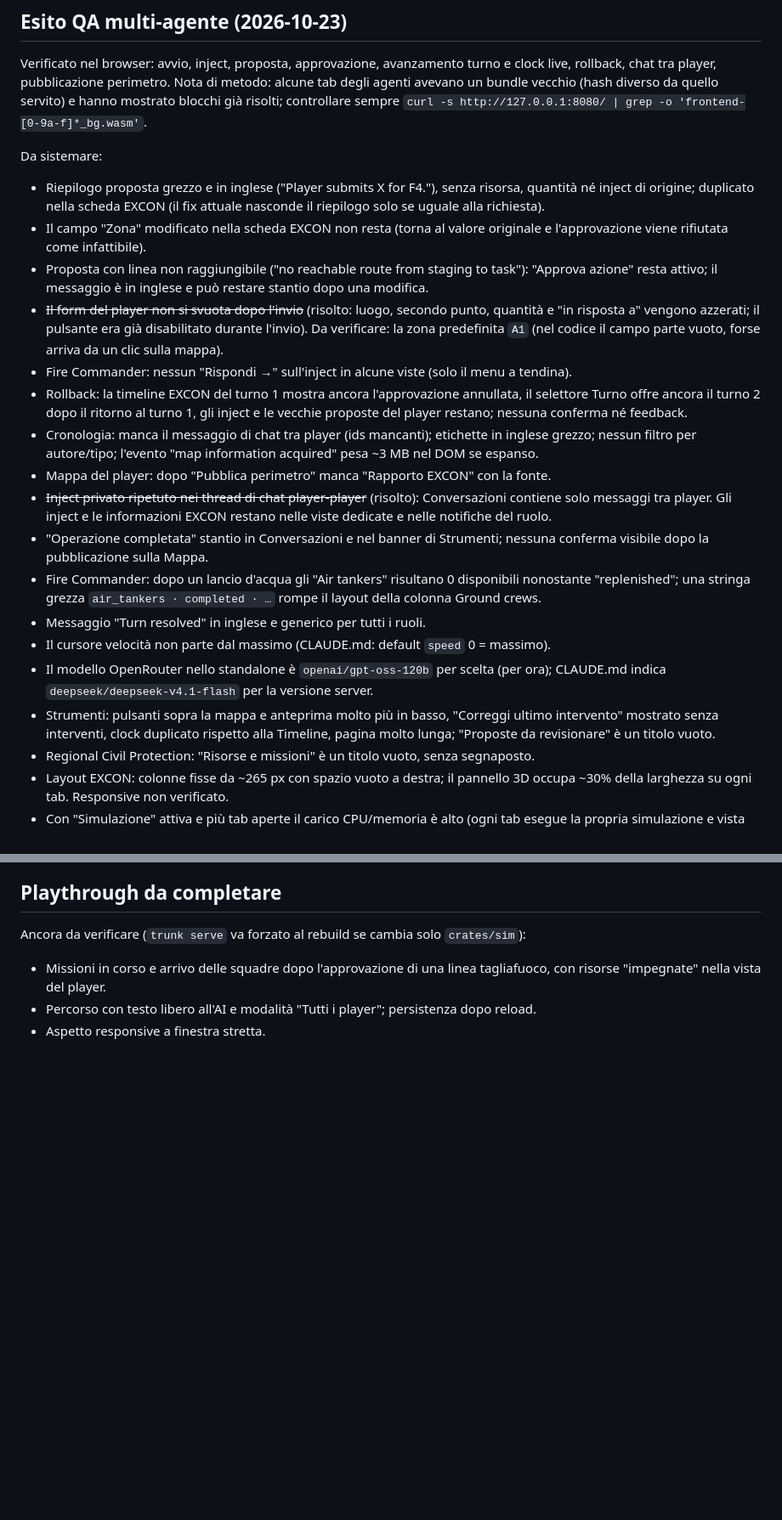
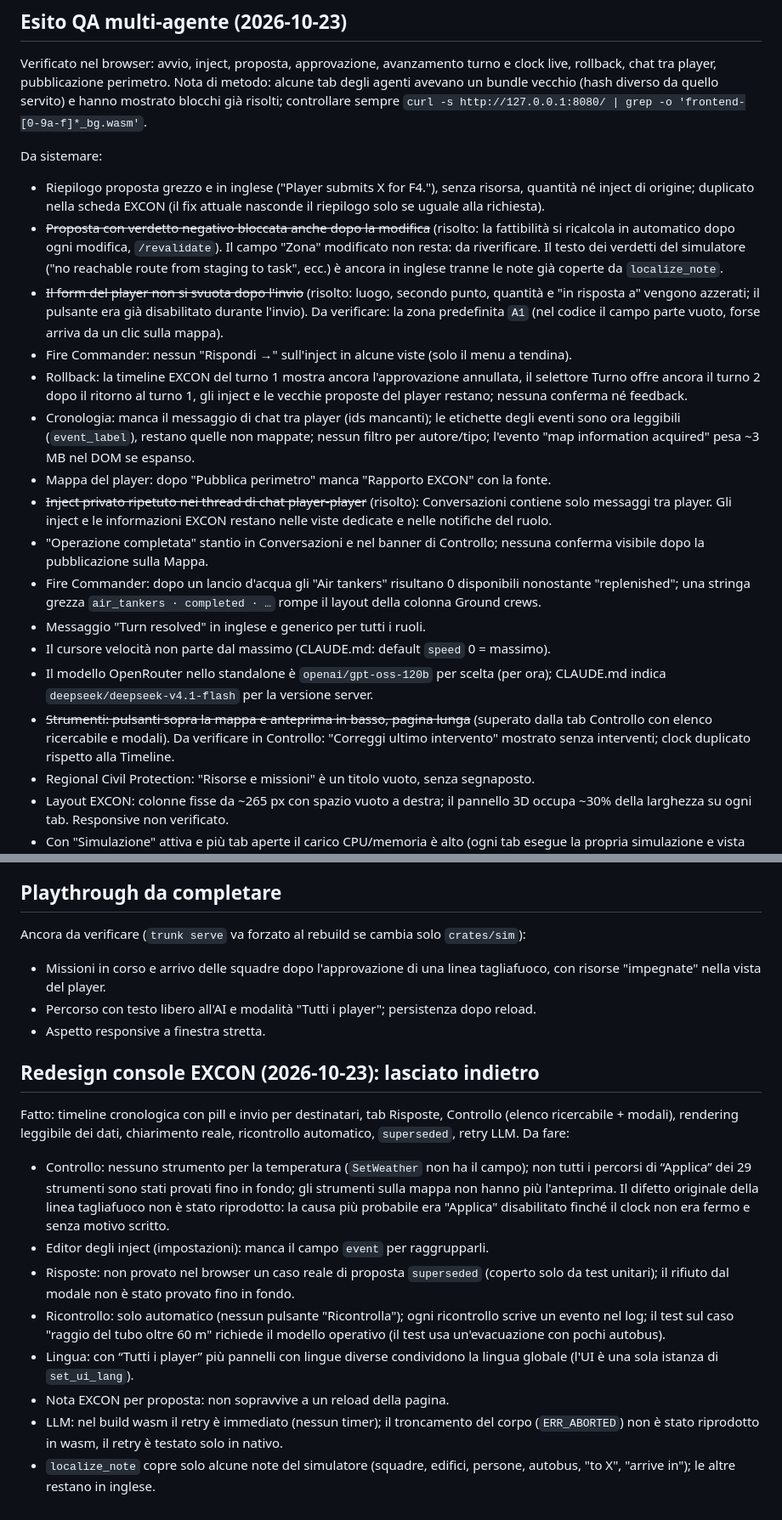
Before and after one commit to mirkodandrea/european-civil-protection-forum, a Markdown page: docs/todo.md, 2 parts joined by grey strips. Shown at 85% size. Drawn GitHub-style; blank space fills up the shorter version.

Commit message:
Update docs after EXCON console redesign and list open items
Co-Authored-By: Claude Sonnet 5.5 <noreply@anthropic.com>
Claude-Session: https://claude.ai/code/session_01Hp3FvLVvsqTQm3rGqqVkaa

```diff
--- a/docs/todo.md
+++ b/docs/todo.md
@@ -41,11 +41,11 @@ Da sistemare:
 - Riepilogo proposta grezzo e in inglese ("Player submits X for F4."), senza
   risorsa, quantità né inject di origine; duplicato nella scheda EXCON (il fix attuale
   nasconde il riepilogo solo se uguale alla richiesta).
-- Il campo "Zona" modificato nella scheda EXCON non resta (torna al valore originale
-  e l'approvazione viene rifiutata come infattibile).
-- Proposta con linea non raggiungibile ("no reachable route from staging to task"):
-  "Approva azione" resta attivo; il messaggio è in inglese e può restare stantio dopo
-  una modifica.
+- ~~Proposta con verdetto negativo bloccata anche dopo la modifica~~ (risolto: la
+  fattibilità si ricalcola in automatico dopo ogni modifica, `/revalidate`). Il
+  campo "Zona" modificato non resta: da riverificare. Il testo dei verdetti del
+  simulatore ("no reachable route from staging to task", ecc.) è ancora in inglese
+  tranne le note già coperte da `localize_note`.
 - ~~Il form del player non si svuota dopo l'invio~~ (risolto: luogo, secondo punto,
   quantità e "in risposta a" vengono azzerati; il pulsante era già disabilitato
   durante l'invio). Da verificare: la zona predefinita `A1` (nel codice il campo
@@ -54,14 +54,14 @@ Da sistemare:
 - Rollback: la timeline EXCON del turno 1 mostra ancora l'approvazione annullata, il
   selettore Turno offre ancora il turno 2 dopo il ritorno al turno 1, gli inject e le
   vecchie proposte del player restano; nessuna conferma né feedback.
-- Cronologia: manca il messaggio di chat tra player (ids mancanti); etichette in
-  inglese grezzo; nessun filtro per autore/tipo; l'evento "map information acquired"
+- Cronologia: manca il messaggio di chat tra player (ids mancanti); le etichette
+  degli eventi sono ora leggibili (`event_label`), restano quelle non mappate; nessun filtro per autore/tipo; l'evento "map information acquired"
   pesa ~3 MB nel DOM se espanso.
 - Mappa del player: dopo "Pubblica perimetro" manca "Rapporto EXCON" con la fonte.
 - ~~Inject privato ripetuto nei thread di chat player-player~~ (risolto):
   Conversazioni contiene solo messaggi tra player. Gli inject e le informazioni
   EXCON restano nelle viste dedicate e nelle notifiche del ruolo.
-- "Operazione completata" stantio in Conversazioni e nel banner di Strumenti;
+- "Operazione completata" stantio in Conversazioni e nel banner di Controllo;
   nessuna conferma visibile dopo la pubblicazione sulla Mappa.
 - Fire Commander: dopo un lancio d'acqua gli "Air tankers" risultano 0 disponibili
   nonostante "replenished"; una stringa grezza `air_tankers · completed · …` rompe il
@@ -70,9 +70,10 @@ Da sistemare:
 - Il cursore velocità non parte dal massimo (CLAUDE.md: default `speed` 0 = massimo).
 - Il modello OpenRouter nello standalone è `openai/gpt-oss-120b` per scelta (per ora);
   CLAUDE.md indica `deepseek/deepseek-v4.1-flash` per la versione server.
-- Strumenti: pulsanti sopra la mappa e anteprima molto più in basso, "Correggi
-  ultimo intervento" mostrato senza interventi, clock duplicato rispetto alla Timeline,
-  pagina molto lunga; "Proposte da revisionare" è un titolo vuoto.
+- ~~Strumenti: pulsanti sopra la mappa e anteprima in basso, pagina lunga~~ (superato
+  dalla tab Controllo con elenco ricercabile e modali). Da verificare in Controllo:
+  "Correggi ultimo intervento" mostrato senza interventi; clock duplicato rispetto
+  alla Timeline.
 - Regional Civil Protection: "Risorse e missioni" è un titolo vuoto, senza segnaposto.
 - Layout EXCON: colonne fisse da ~265 px con spazio vuoto a destra; il pannello 3D
   occupa ~30% della larghezza su ogni tab. Responsive non verificato.
@@ -87,3 +88,30 @@ Ancora da verificare (`trunk serve` va forzato al rebuild se cambia solo `crates
   tagliafuoco, con risorse "impegnate" nella vista del player.
 - Percorso con testo libero all'AI e modalità "Tutti i player"; persistenza dopo reload.
 - Aspetto responsive a finestra stretta.
+
+## Redesign console EXCON (2026-10-23): lasciato indietro
+
+Fatto: timeline cronologica con pill e invio per destinatari, tab Risposte,
+Controllo (elenco ricercabile + modali), rendering leggibile dei dati,
+chiarimento reale, ricontrollo automatico, `superseded`, retry LLM. Da fare:
+
+- Controllo: nessuno strumento per la temperatura (`SetWeather` non ha il campo);
+  non tutti i percorsi di “Applica” dei 29 strumenti sono stati provati fino in
+  fondo; gli strumenti sulla mappa non hanno più l'anteprima. Il difetto originale
+  della linea tagliafuoco non è stato riprodotto: la causa più probabile era
+  "Applica" disabilitato finché il clock non era fermo e senza motivo scritto.
+- Editor degli inject (impostazioni): manca il campo `event` per raggrupparli.
+- Risposte: non provato nel browser un caso reale di proposta `superseded`
+  (coperto solo da test unitari); il rifiuto dal modale non è stato provato fino
+  in fondo.
+- Ricontrollo: solo automatico (nessun pulsante "Ricontrolla"); ogni ricontrollo
+  scrive un evento nel log; il test sul caso "raggio del tubo oltre 60 m" richiede
+  il modello operativo (il test usa un'evacuazione con pochi autobus).
+- Lingua: con “Tutti i player” più pannelli con lingue diverse condividono la
+  lingua globale (l'UI è una sola istanza di `set_ui_lang`).
+- Nota EXCON per proposta: non sopravvive a un reload della pagina.
+- LLM: nel build wasm il retry è immediato (nessun timer); il troncamento del
+  corpo (`ERR_ABORTED`) non è stato riprodotto in wasm, il retry è testato solo
+  in nativo.
+- `localize_note` copre solo alcune note del simulatore (squadre, edifici,
+  persone, autobus, "to X", "arrive in"); le altre restano in inglese.
```
Also changed, not shown: docs/stato-attuale.md (+16 -8 lines).
